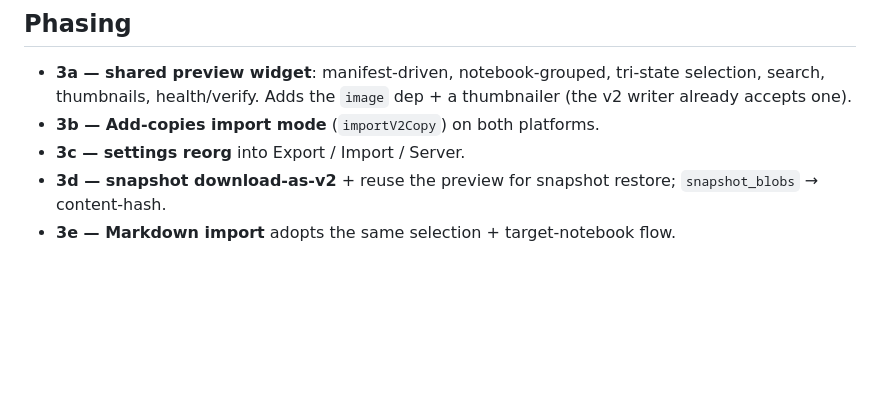
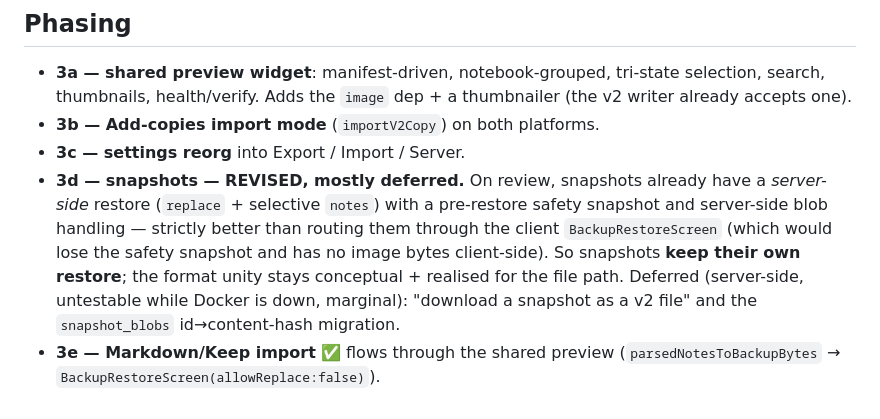
Before and after one commit to Hromad-a/Noteesek, a Markdown page: docs/backup-and-export-ux.md, the part around the change. Rendered like a GitHub page; blank space fills up the shorter version.

Commit message:
docs: revise phase 3d — snapshots keep server-side restore; defer the rest

```diff
--- a/docs/backup-and-export-ux.md
+++ b/docs/backup-and-export-ux.md
@@ -134,6 +134,13 @@ consistent.
   thumbnailer (the v2 writer already accepts one).
 - **3b — Add-copies import mode** (`importV2Copy`) on both platforms.
 - **3c — settings reorg** into Export / Import / Server.
-- **3d — snapshot download-as-v2** + reuse the preview for snapshot restore;
-  `snapshot_blobs` → content-hash.
-- **3e — Markdown import** adopts the same selection + target-notebook flow.
+- **3d — snapshots — REVISED, mostly deferred.** On review, snapshots already
+  have a *server-side* restore (`replace` + selective `notes`) with a pre-restore
+  safety snapshot and server-side blob handling — strictly better than routing
+  them through the client `BackupRestoreScreen` (which would lose the safety
+  snapshot and has no image bytes client-side). So snapshots **keep their own
+  restore**; the format unity stays conceptual + realised for the file path.
+  Deferred (server-side, untestable while Docker is down, marginal): "download a
+  snapshot as a v2 file" and the `snapshot_blobs` id→content-hash migration.
+- **3e — Markdown/Keep import** ✅ flows through the shared preview
+  (`parsedNotesToBackupBytes` → `BackupRestoreScreen(allowReplace:false)`).
```
